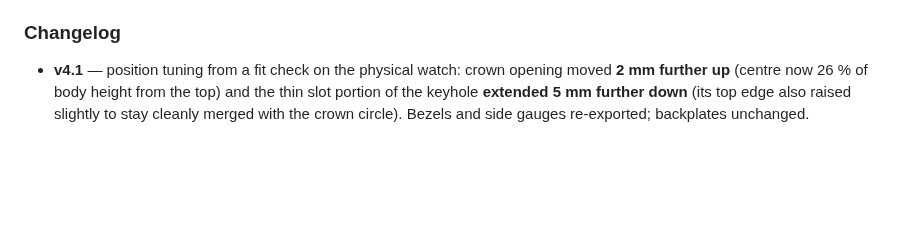
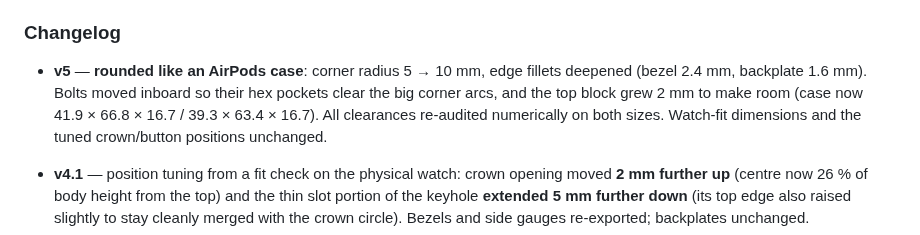
Before and after one commit to BeerCrystal/sandbox, a Markdown page: apple-watch-carry-case/README.md, the part around one of its changes. Rendered like a GitHub page; blank space fills up the shorter version.

```diff
--- a/apple-watch-carry-case/README.md
+++ b/apple-watch-carry-case/README.md
@@ -263,6 +263,13 @@ drag the parameters and hit **Render → Export STL**.
 
 ### Changelog
 
+- **v5** — **rounded like an AirPods case**: corner radius 5 → 10 mm, edge
+  fillets deepened (bezel 2.4 mm, backplate 1.6 mm). Bolts moved inboard so
+  their hex pockets clear the big corner arcs, and the top block grew 2 mm to
+  make room (case now 41.9 × 66.8 × 16.7 / 39.3 × 63.4 × 16.7). All
+  clearances re-audited numerically on both sizes. Watch-fit dimensions and
+  the tuned crown/button positions unchanged.
+
 - **v4.1** — position tuning from a fit check on the physical watch: crown
   opening moved **2 mm further up** (centre now 26 % of body height from the
   top) and the thin slot portion of the keyhole **extended 5 mm further
```
Also changed, not shown: other parts of apple-watch-carry-case/README.md (+9 -9 lines), apple-watch-carry-case/img/chk_iso.png, apple-watch-carry-case/img/chk_side.png, apple-watch-carry-case/img/hero_front.png, apple-watch-carry-case/img/overview.png, 5 other files.
